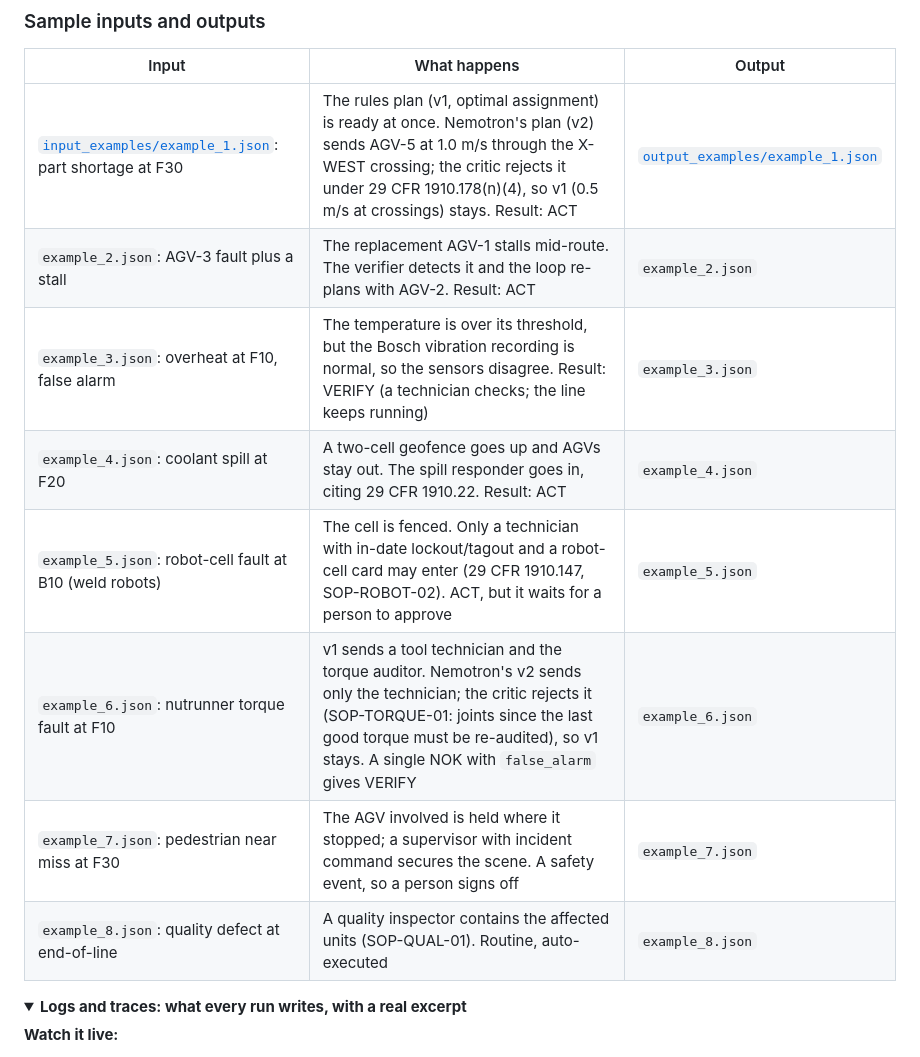
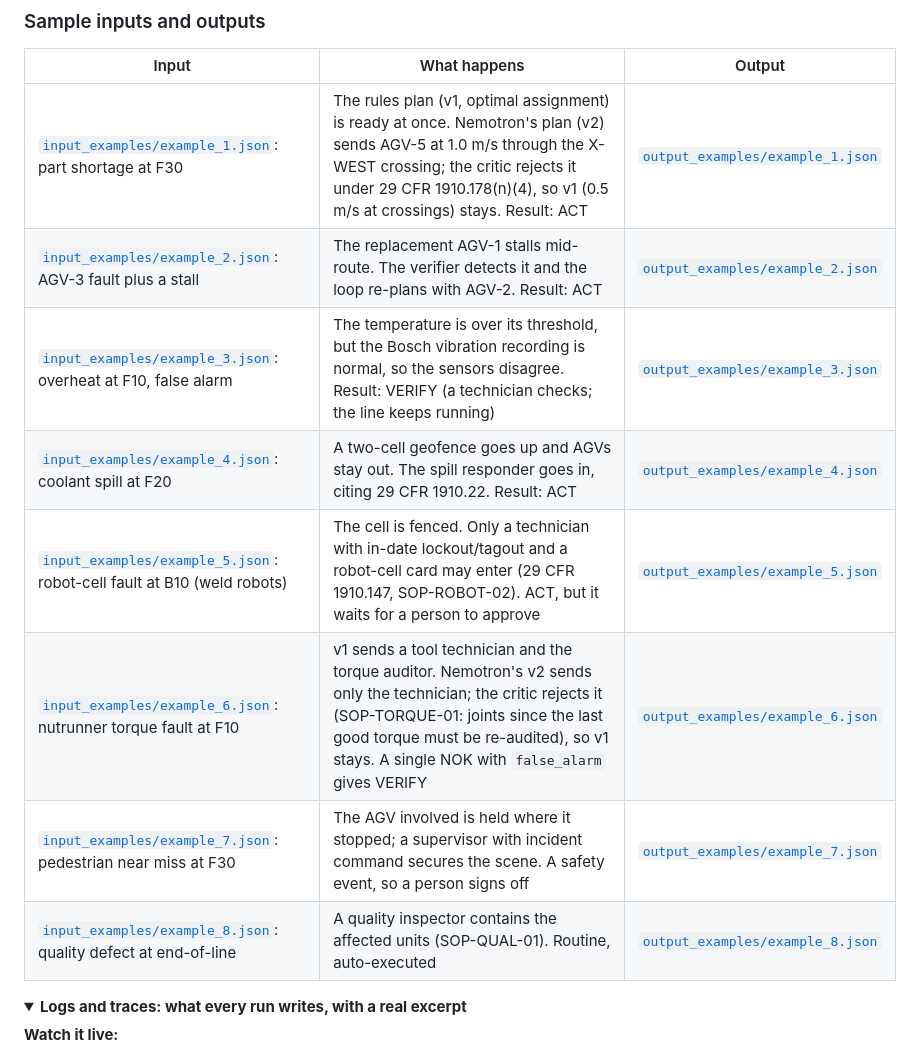
Before and after one commit to Hemanth-Raja/shopfloor-os, a Markdown page: README.md, the part around the change. Drawn GitHub-style; folded sections open.

Commit message:
Update sample inputs and outputs in README

```diff
--- a/README.md
+++ b/README.md
@@ -263,13 +263,13 @@ than a crash.
 | Input | What happens | Output |
 |---|---|---|
 | [`input_examples/example_1.json`](input_examples/example_1.json): part shortage at F30 | The rules plan (v1, optimal assignment) is ready at once. Nemotron's plan (v2) sends AGV-5 at 1.0 m/s through the X-WEST crossing; the critic rejects it under 29 CFR 1910.178(n)(4), so v1 (0.5 m/s at crossings) stays. Result: ACT | [`output_examples/example_1.json`](output_examples/example_1.json) |
-| `example_2.json`: AGV-3 fault plus a stall | The replacement AGV-1 stalls mid-route. The verifier detects it and the loop re-plans with AGV-2. Result: ACT | `example_2.json` |
-| `example_3.json`: overheat at F10, false alarm | The temperature is over its threshold, but the Bosch vibration recording is normal, so the sensors disagree. Result: VERIFY (a technician checks; the line keeps running) | `example_3.json` |
-| `example_4.json`: coolant spill at F20 | A two-cell geofence goes up and AGVs stay out. The spill responder goes in, citing 29 CFR 1910.22. Result: ACT | `example_4.json` |
-| `example_5.json`: robot-cell fault at B10 (weld robots) | The cell is fenced. Only a technician with in-date lockout/tagout and a robot-cell card may enter (29 CFR 1910.147, SOP-ROBOT-02). ACT, but it waits for a person to approve | `example_5.json` |
-| `example_6.json`: nutrunner torque fault at F10 | v1 sends a tool technician and the torque auditor. Nemotron's v2 sends only the technician; the critic rejects it (SOP-TORQUE-01: joints since the last good torque must be re-audited), so v1 stays. A single NOK with `false_alarm` gives VERIFY | `example_6.json` |
-| `example_7.json`: pedestrian near miss at F30 | The AGV involved is held where it stopped; a supervisor with incident command secures the scene. A safety event, so a person signs off | `example_7.json` |
-| `example_8.json`: quality defect at end-of-line | A quality inspector contains the affected units (SOP-QUAL-01). Routine, auto-executed | `example_8.json` |
+| [`input_examples/example_2.json`](input_examples/example_2.json): AGV-3 fault plus a stall | The replacement AGV-1 stalls mid-route. The verifier detects it and the loop re-plans with AGV-2. Result: ACT | [`output_examples/example_2.json`](output_examples/example_2.json) |
+| [`input_examples/example_3.json`](input_examples/example_3.json): overheat at F10, false alarm | The temperature is over its threshold, but the Bosch vibration recording is normal, so the sensors disagree. Result: VERIFY (a technician checks; the line keeps running) | [`output_examples/example_3.json`](output_examples/example_3.json) |
+| [`input_examples/example_4.json`](input_examples/example_4.json): coolant spill at F20 | A two-cell geofence goes up and AGVs stay out. The spill responder goes in, citing 29 CFR 1910.22. Result: ACT | [`output_examples/example_4.json`](output_examples/example_4.json) |
+| [`input_examples/example_5.json`](input_examples/example_5.json): robot-cell fault at B10 (weld robots) | The cell is fenced. Only a technician with in-date lockout/tagout and a robot-cell card may enter (29 CFR 1910.147, SOP-ROBOT-02). ACT, but it waits for a person to approve | [`output_examples/example_5.json`](output_examples/example_5.json) |
+| [`input_examples/example_6.json`](input_examples/example_6.json): nutrunner torque fault at F10 | v1 sends a tool technician and the torque auditor. Nemotron's v2 sends only the technician; the critic rejects it (SOP-TORQUE-01: joints since the last good torque must be re-audited), so v1 stays. A single NOK with `false_alarm` gives VERIFY | [`output_examples/example_6.json`](output_examples/example_6.json) |
+| [`input_examples/example_7.json`](input_examples/example_7.json): pedestrian near miss at F30 | The AGV involved is held where it stopped; a supervisor with incident command secures the scene. A safety event, so a person signs off | [`output_examples/example_7.json`](output_examples/example_7.json) |
+| [`input_examples/example_8.json`](input_examples/example_8.json): quality defect at end-of-line | A quality inspector contains the affected units (SOP-QUAL-01). Routine, auto-executed | [`output_examples/example_8.json`](output_examples/example_8.json) |
 
 <details>
 <summary><b>Logs and traces: what every run writes, with a real excerpt</b></summary>
```
